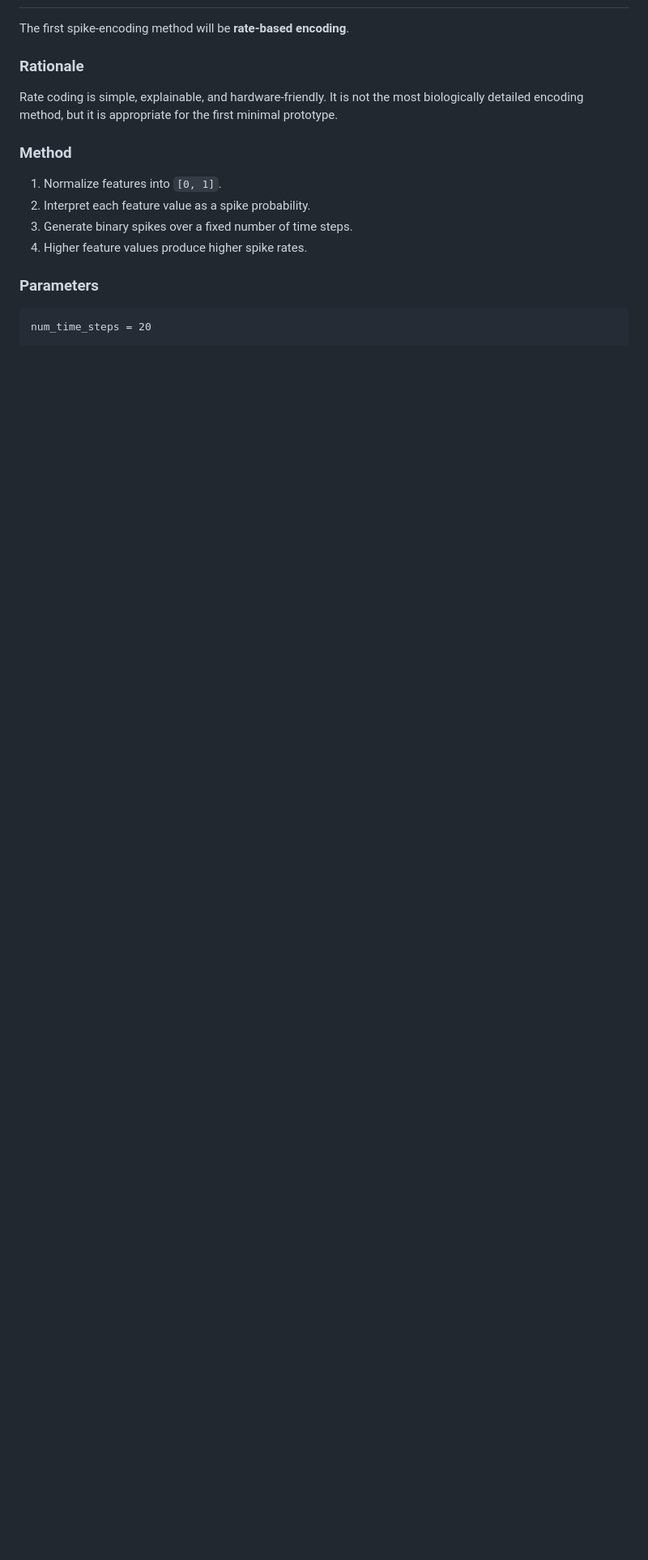
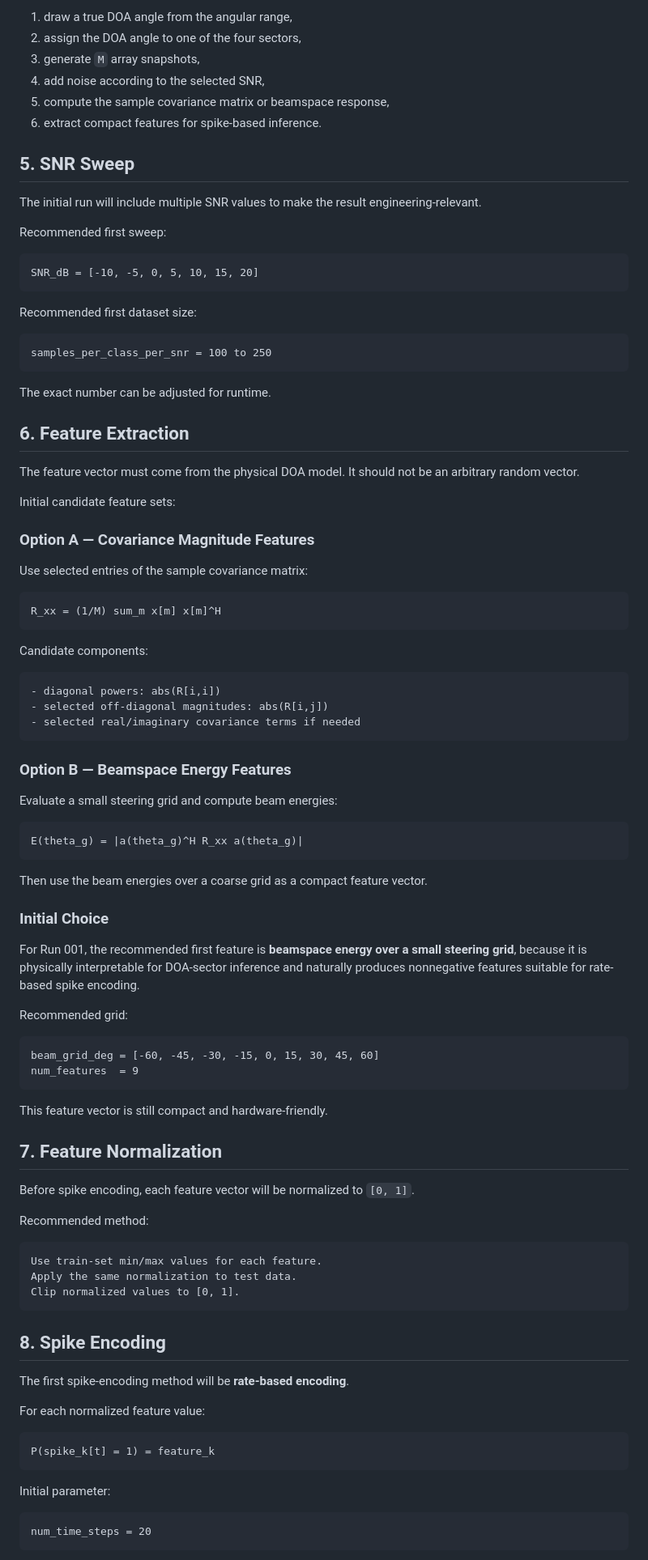
Before and after one commit to hmolhem/embedded-ai-snn-edge-inference, a Markdown page: phase_01_python_prototype/DESIGN_NOTES.md, the part around one of its changes. Shown at 81% size. GitHub-like rendering; blank space fills up the shorter version.

Commit message:
Update Phase 1 design for physics-based DOA prototype

````diff
--- a/phase_01_python_prototype/DESIGN_NOTES.md
+++ b/phase_01_python_prototype/DESIGN_NOTES.md
@@ -68,18 +95,96 @@ test_fraction  = 0.30
+1. draw a true DOA angle from the angular range,
+2. assign the DOA angle to one of the four sectors,
+3. generate `M` array snapshots,
+4. add noise according to the selected SNR,
+5. compute the sample covariance matrix or beamspace response,
+6. extract compact features for spike-based inference.
+
+## 5. SNR Sweep
+
+The initial run will include multiple SNR values to make the result engineering-relevant.
+
+Recommended first sweep:
+
+```text
+SNR_dB = [-10, -5, 0, 5, 10, 15, 20]
+```
+
+Recommended first dataset size:
+
+```text
+samples_per_class_per_snr = 100 to 250
+```
+
+The exact number can be adjusted for runtime.
+
+## 6. Feature Extraction
+
+The feature vector must come from the physical DOA model. It should not be an arbitrary random vector.
+
+Initial candidate feature sets:
+
+### Option A — Covariance Magnitude Features
+
+Use selected entries of the sample covariance matrix:
+
+```text
+R_xx = (1/M) sum_m x[m] x[m]^H
+```
+
+Candidate components:
+
+```text
+- diagonal powers: abs(R[i,i])
+- selected off-diagonal magnitudes: abs(R[i,j])
+- selected real/imaginary covariance terms if needed
+```
+
+### Option B — Beamspace Energy Features
+
+Evaluate a small steering grid and compute beam energies:
+
+```text
+E(theta_g) = |a(theta_g)^H R_xx a(theta_g)|
+```
+
+Then use the beam energies over a coarse grid as a compact feature vector.
+
+### Initial Choice
+
+For Run 001, the recommended first feature is **beamspace energy over a small steering grid**, because it is physically interpretable for DOA-sector inference and naturally produces nonnegative features suitable for rate-based spike encoding.
+
+Recommended grid:
+
+```text
+beam_grid_deg = [-60, -45, -30, -15, 0, 15, 30, 45, 60]
+num_features  = 9
+```
+
+This feature vector is still compact and hardware-friendly.
+
+## 7. Feature Normalization
+
+Before spike encoding, each feature vector will be normalized to `[0, 1]`.
+
+Recommended method:
+
+```text
+Use train-set min/max values for each feature.
+Apply the same normalization to test data.
+Clip normalized values to [0, 1].
+```
+
+## 8. Spike Encoding
 
 The first spike-encoding method will be **rate-based encoding**.
 
-### Rationale
+For each normalized feature value:
 
-Rate coding is simple, explainable, and hardware-friendly. It is not the most biologically detailed encoding method, but it is appropriate for the first minimal prototype.
+```text
+P(spike_k[t] = 1) = feature_k
+```
 
-### Method
-
-1. Normalize features into `[0, 1]`.
-2. Interpret each feature value as a spike probability.
-3. Generate binary spikes over a fixed number of time steps.
-4. Higher feature values produce higher spike rates.
-
-### Parameters
+Initial parameter:
 
 ```text
 num_time_steps = 20
````
Also changed, not shown: other parts of phase_01_python_prototype/DESIGN_NOTES.md (+172 -117 lines).
